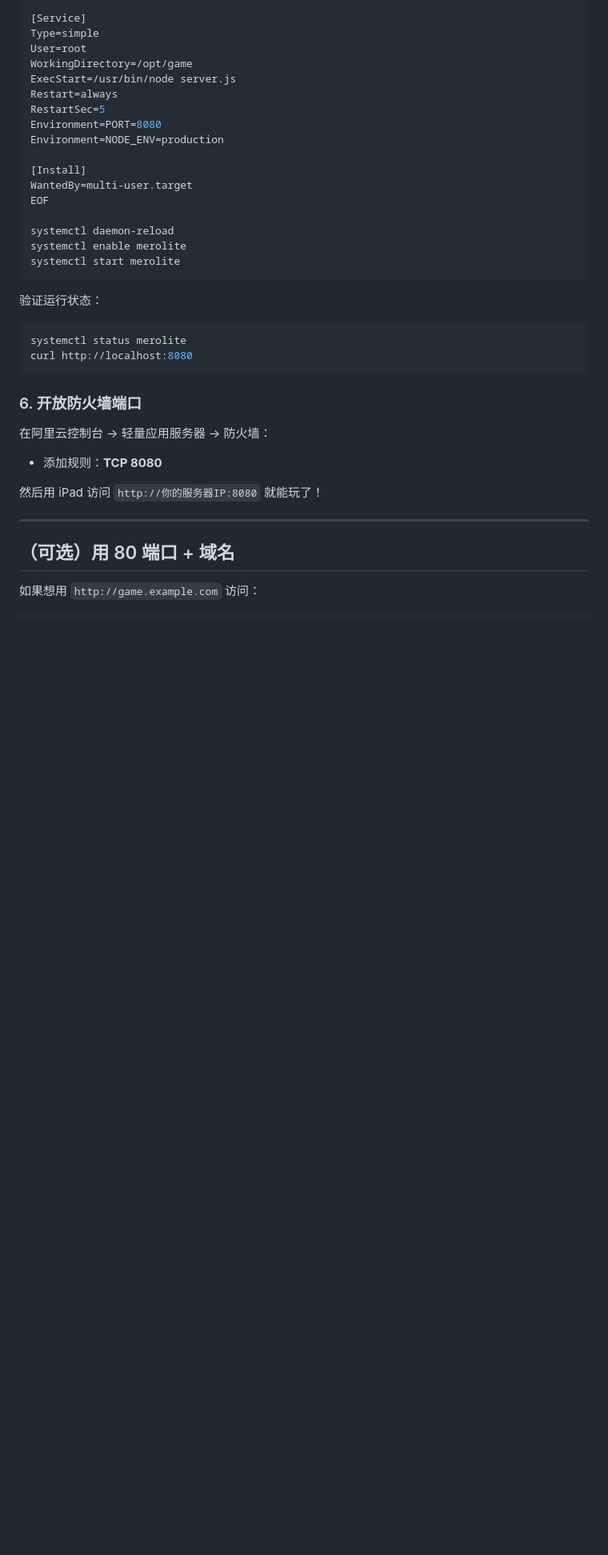
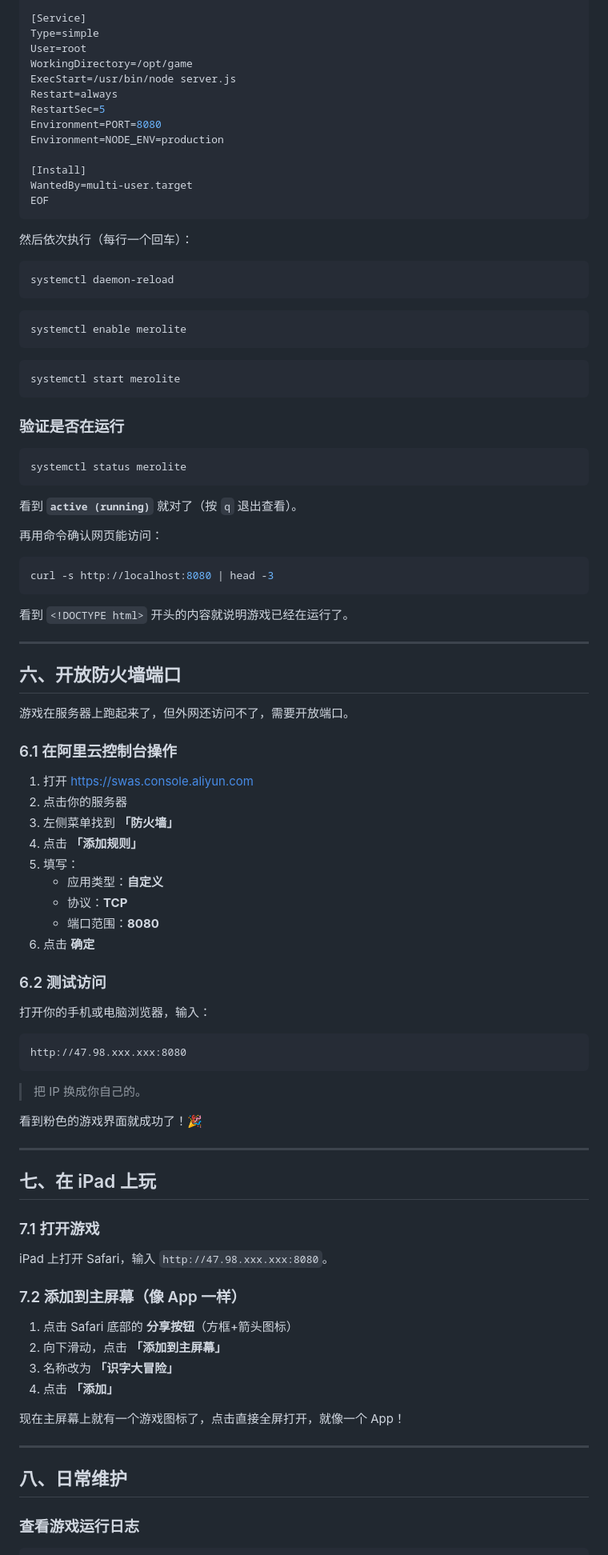
Before and after one commit to xiaomomo/merolite-literacy-game, a Markdown page: DEPLOY.md, the part around one of its changes. Shown at 80% size. GitHub-like rendering; blank space fills up the shorter version.

````diff
--- a/DEPLOY.md
+++ b/DEPLOY.md
@@ -81,31 +165,89 @@ Environment=NODE_ENV=production
 [Install]
 WantedBy=multi-user.target
 EOF
+```
 
+然后依次执行（每行一个回车）：
+
+```bash
 systemctl daemon-reload
+```
+
+```bash
 systemctl enable merolite
+```
+
+```bash
 systemctl start merolite
 ```
 
-验证运行状态：
+### 验证是否在运行
 
 ```bash
 systemctl status merolite
-curl http://localhost:8080
 ```
 
-### 6. 开放防火墙端口
+看到 **`active (running)`** 就对了（按 `q` 退出查看）。
 
-在阿里云控制台 → 轻量应用服务器 → 防火墙：
+再用命令确认网页能访问：
 
-- 添加规则：**TCP 8080**
+```bash
+curl -s http://localhost:8080 | head -3
+```
 
-然后用 iPad 访问 `http://你的服务器IP:8080` 就能玩了！
+看到 `<!DOCTYPE html>` 开头的内容就说明游戏已经在运行了。
 
 ---
 
-## （可选）用 80 端口 + 域名
+## 六、开放防火墙端口
 
-如果想用 `http://game.example.com` 访问：
+游戏在服务器上跑起来了，但外网还访问不了，需要开放端口。
+
+### 6.1 在阿里云控制台操作
+
+1. 打开 https://swas.console.aliyun.com
+2. 点击你的服务器
+3. 左侧菜单找到 **「防火墙」**
+4. 点击 **「添加规则」**
+5. 填写：
+   - 应用类型：**自定义**
+   - 协议：**TCP**
+   - 端口范围：**8080**
+6. 点击 **确定**
+
+### 6.2 测试访问
+
+打开你的手机或电脑浏览器，输入：
+
+```
+http://47.98.xxx.xxx:8080
+```
+
+> 把 IP 换成你自己的。
+
+看到粉色的游戏界面就成功了！🎉
+
+---
+
+## 七、在 iPad 上玩
+
+### 7.1 打开游戏
+
+iPad 上打开 Safari，输入 `http://47.98.xxx.xxx:8080`。
+
+### 7.2 添加到主屏幕（像 App 一样）
+
+1. 点击 Safari 底部的 **分享按钮**（方框+箭头图标）
+2. 向下滑动，点击 **「添加到主屏幕」**
+3. 名称改为 **「识字大冒险」**
+4. 点击 **「添加」**
+
+现在主屏幕上就有一个游戏图标了，点击直接全屏打开，就像一个 App！
+
+---
+
+## 八、日常维护
+
+### 查看游戏运行日志
 
 ```bash
````
Also changed, not shown: other parts of DEPLOY.md (+182 -51 lines).
